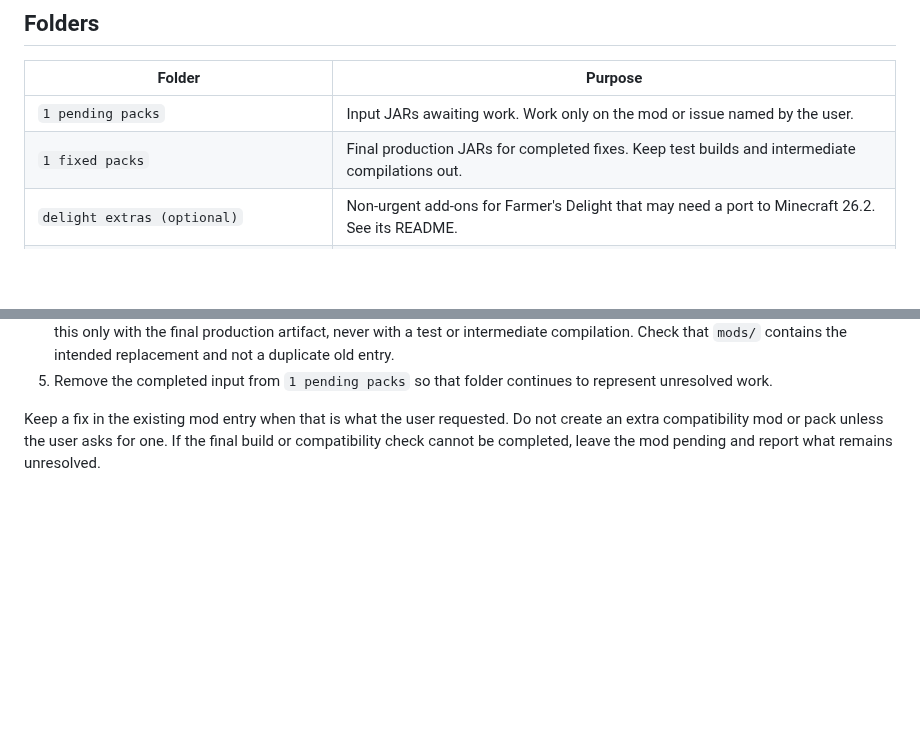
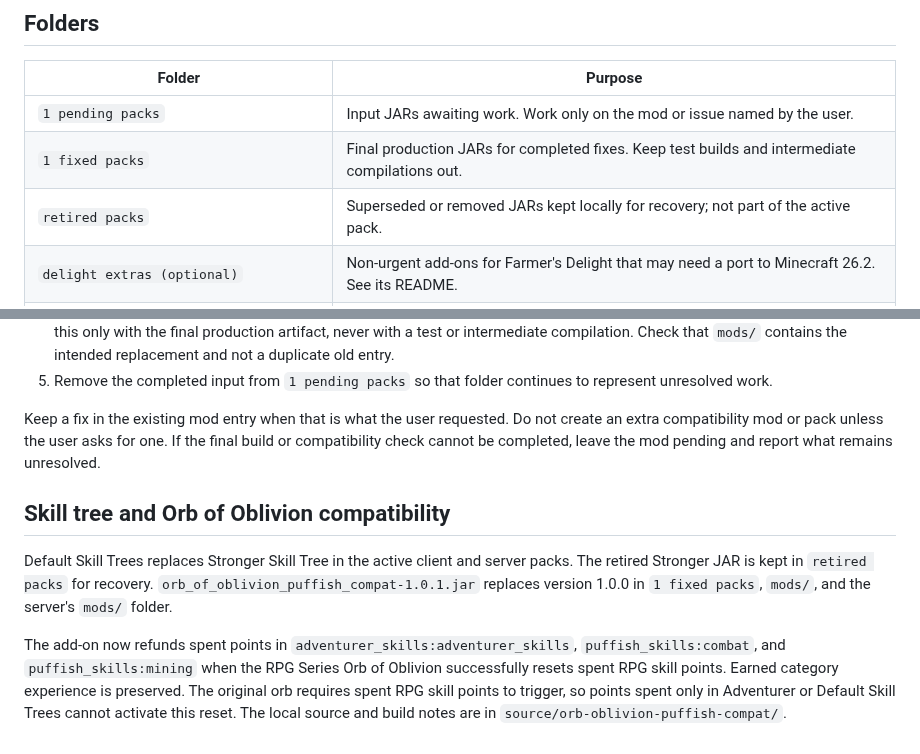
Before and after one commit to Valhaimerd/mods-server, a Markdown page: mod fixing/README.md, 2 parts joined by grey strips. GitHub-like rendering; blank space fills up the shorter version.

Commit message:
Replace Stronger Skill Tree and update orb compatibility

```diff
--- a/mod fixing/README.md
+++ b/mod fixing/README.md
@@ -8,6 +8,7 @@ Read this file first, then read the note in any task-specific folder. For option
 | --- | --- |
 | `1 pending packs` | Input JARs awaiting work. Work only on the mod or issue named by the user. |
 | `1 fixed packs` | Final production JARs for completed fixes. Keep test builds and intermediate compilations out. |
+| `retired packs` | Superseded or removed JARs kept locally for recovery; not part of the active pack. |
 | `delight extras (optional)` | Non-urgent add-ons for Farmer's Delight that may need a port to Minecraft 26.2. See its README. |
 | `source`, `patches`, and mod-specific port folders | Local source and working files used to make fixes; these are not final mod-pack outputs. |
 
@@ -22,3 +23,9 @@ Treat JARs already in `1 fixed packs` as completed. Reopen one only when the use
 5. Remove the completed input from `1 pending packs` so that folder continues to represent unresolved work.
 
 Keep a fix in the existing mod entry when that is what the user requested. Do not create an extra compatibility mod or pack unless the user asks for one. If the final build or compatibility check cannot be completed, leave the mod pending and report what remains unresolved.
+
+## Skill tree and Orb of Oblivion compatibility
+
+Default Skill Trees replaces Stronger Skill Tree in the active client and server packs. The retired Stronger JAR is kept in `retired packs` for recovery. `orb_of_oblivion_puffish_compat-1.0.1.jar` replaces version 1.0.0 in `1 fixed packs`, `mods/`, and the server's `mods/` folder.
+
+The add-on now refunds spent points in `adventurer_skills:adventurer_skills`, `puffish_skills:combat`, and `puffish_skills:mining` when the RPG Series Orb of Oblivion successfully resets spent RPG skill points. Earned category experience is preserved. The original orb requires spent RPG skill points to trigger, so points spent only in Adventurer or Default Skill Trees cannot activate this reset. The local source and build notes are in `source/orb-oblivion-puffish-compat/`.
```
Also changed, not shown: docs/HANDBOOK_MAINTENANCE.md (+1 -1 lines), docs/MODLIST.md (+15 -15 lines), docs/assets/mod-icons/default-skill-trees.png (added), docs/assets/mod-icons/stronger-skill-tree.png (deleted), 7 other files.
